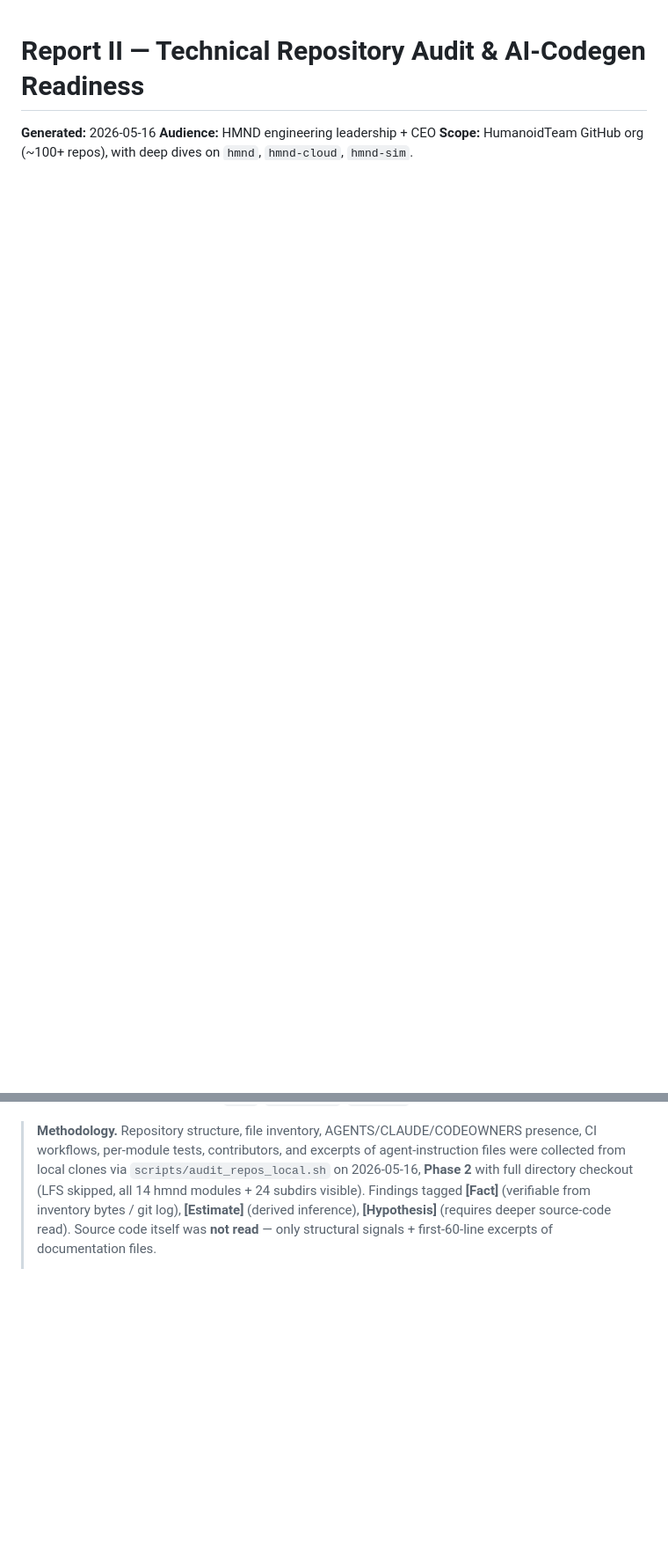
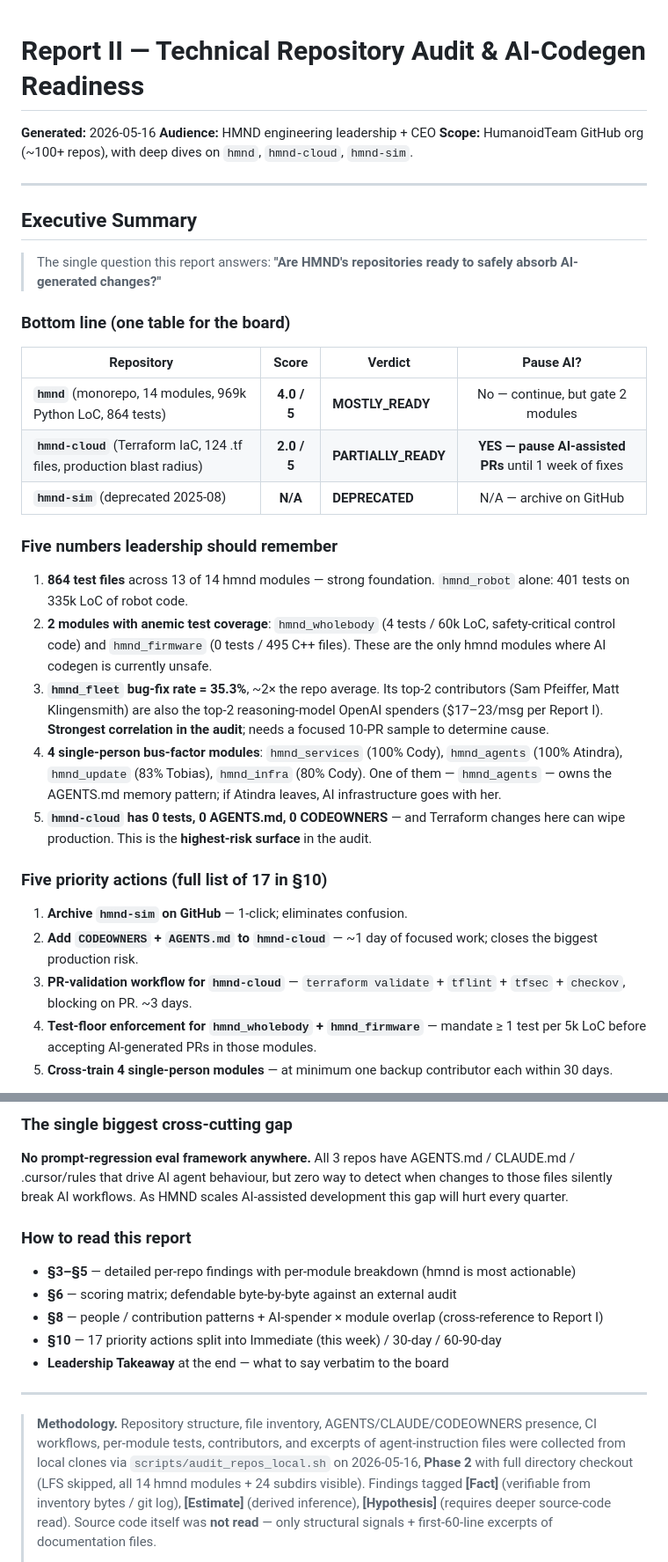
Before and after one commit to andre-kuzminykh/hmnd_dev_dashboard, a Markdown page: docs/REPORT_II.md, 2 parts joined by grey strips. Shown at 88% size. Rendered like a GitHub page; blank space fills up the shorter version.

Commit message:
docs(report-ii): add Executive Summary at the top (board-grade entry point)
User decision (2026-05-16): final addition before Report II is fully ready
for leadership/board presentation. Adds a one-page Executive Summary
between the header and the Methodology block so non-technical readers
get the answer in the first 90 seconds of opening the file.

Structure (deliberately 5 sections, all skimmable):
  1. Bottom-line table — 3 repos × score × verdict × pause-AI decision
  2. Five numbers leadership should remember (LoC, tests, fleet bug rate,
     bus factor, hmnd-cloud zero-everything)
  3. Five priority actions distilled from the §10 list of 17
  4. The single biggest cross-cutting gap (prompt-regression eval absence)
  5. How to read the rest of the report — pointer to §3-§10 + Takeaway

The Executive Summary intentionally repeats numbers that appear later in
the report — that's the point of an executive summary. Anyone reading
only the first page should be able to:
  - know the verdict per repo
  - know the most expensive risk (hmnd-cloud)
  - know the 5 actions to start this week
  - know what to ask "why" about (prompt-regression eval)

Doesn't change any data, scoring, or recommendations elsewhere in the
report — pure structural addition for board-readability.

```diff
--- a/docs/REPORT_II.md
+++ b/docs/REPORT_II.md
@@ -3,6 +3,50 @@
 **Generated:** 2026-05-16
 **Audience:** HMND engineering leadership + CEO
 **Scope:** HumanoidTeam GitHub org (~100+ repos), with deep dives on `hmnd`, `hmnd-cloud`, `hmnd-sim`.
+
+---
+
+## Executive Summary
+
+> The single question this report answers: **"Are HMND's repositories ready to safely absorb AI-generated changes?"**
+
+### Bottom line (one table for the board)
+
+| Repository | Score | Verdict | Pause AI? |
+|---|:--:|---|:--:|
+| **`hmnd`** (monorepo, 14 modules, 969k Python LoC, 864 tests) | **4.0 / 5** | **MOSTLY_READY** | No — continue, but gate 2 modules |
+| **`hmnd-cloud`** (Terraform IaC, 124 .tf files, production blast radius) | **2.0 / 5** | **PARTIALLY_READY** | **YES — pause AI-assisted PRs** until 1 week of fixes |
+| **`hmnd-sim`** (deprecated 2025-08) | **N/A** | **DEPRECATED** | N/A — archive on GitHub |
+
+### Five numbers leadership should remember
+
+1. **864 test files** across 13 of 14 hmnd modules — strong foundation. `hmnd_robot` alone: 401 tests on 335k LoC of robot code.
+2. **2 modules with anemic test coverage**: `hmnd_wholebody` (4 tests / 60k LoC, safety-critical control code) and `hmnd_firmware` (0 tests / 495 C++ files). These are the only hmnd modules where AI codegen is currently unsafe.
+3. **`hmnd_fleet` bug-fix rate = 35.3%**, ~2× the repo average. Its top-2 contributors (Sam Pfeiffer, Matt Klingensmith) are also the top-2 reasoning-model OpenAI spenders ($17–23/msg per Report I). **Strongest correlation in the audit**; needs a focused 10-PR sample to determine cause.
+4. **4 single-person bus-factor modules**: `hmnd_services` (100% Cody), `hmnd_agents` (100% Atindra), `hmnd_update` (83% Tobias), `hmnd_infra` (80% Cody). One of them — `hmnd_agents` — owns the AGENTS.md memory pattern; if Atindra leaves, AI infrastructure goes with her.
+5. **`hmnd-cloud` has 0 tests, 0 AGENTS.md, 0 CODEOWNERS** — and Terraform changes here can wipe production. This is the **highest-risk surface** in the audit.
+
+### Five priority actions (full list of 17 in §10)
+
+1. **Archive `hmnd-sim` on GitHub** — 1-click; eliminates confusion.
+2. **Add `CODEOWNERS` + `AGENTS.md` to `hmnd-cloud`** — ~1 day of focused work; closes the biggest production risk.
+3. **PR-validation workflow for `hmnd-cloud`** — `terraform validate` + `tflint` + `tfsec` + `checkov`, blocking on PR. ~3 days.
+4. **Test-floor enforcement for `hmnd_wholebody` + `hmnd_firmware`** — mandate ≥ 1 test per 5k LoC before accepting AI-generated PRs in those modules.
+5. **Cross-train 4 single-person modules** — at minimum one backup contributor each within 30 days.
+
+### The single biggest cross-cutting gap
+
+**No prompt-regression eval framework anywhere.** All 3 repos have AGENTS.md / CLAUDE.md / .cursor/rules that drive AI agent behaviour, but zero way to detect when changes to those files silently break AI workflows. As HMND scales AI-assisted development this gap will hurt every quarter.
+
+### How to read this report
+
+- **§3–§5** — detailed per-repo findings with per-module breakdown (hmnd is most actionable)
+- **§6** — scoring matrix; defendable byte-by-byte against an external audit
+- **§8** — people / contribution patterns + AI-spender × module overlap (cross-reference to Report I)
+- **§10** — 17 priority actions split into Immediate (this week) / 30-day / 60-90-day
+- **Leadership Takeaway** at the end — what to say verbatim to the board
+
+---
 
 > **Methodology.** Repository structure, file inventory, AGENTS/CLAUDE/CODEOWNERS presence, CI workflows, per-module tests, contributors, and excerpts of agent-instruction files were collected from local clones via `scripts/audit_repos_local.sh` on 2026-05-16, **Phase 2** with full directory checkout (LFS skipped, all 14 hmnd modules + 24 subdirs visible). Findings tagged **[Fact]** (verifiable from inventory bytes / git log), **[Estimate]** (derived inference), **[Hypothesis]** (requires deeper source-code read). Source code itself was **not read** — only structural signals + first-60-line excerpts of documentation files.
 >
```
